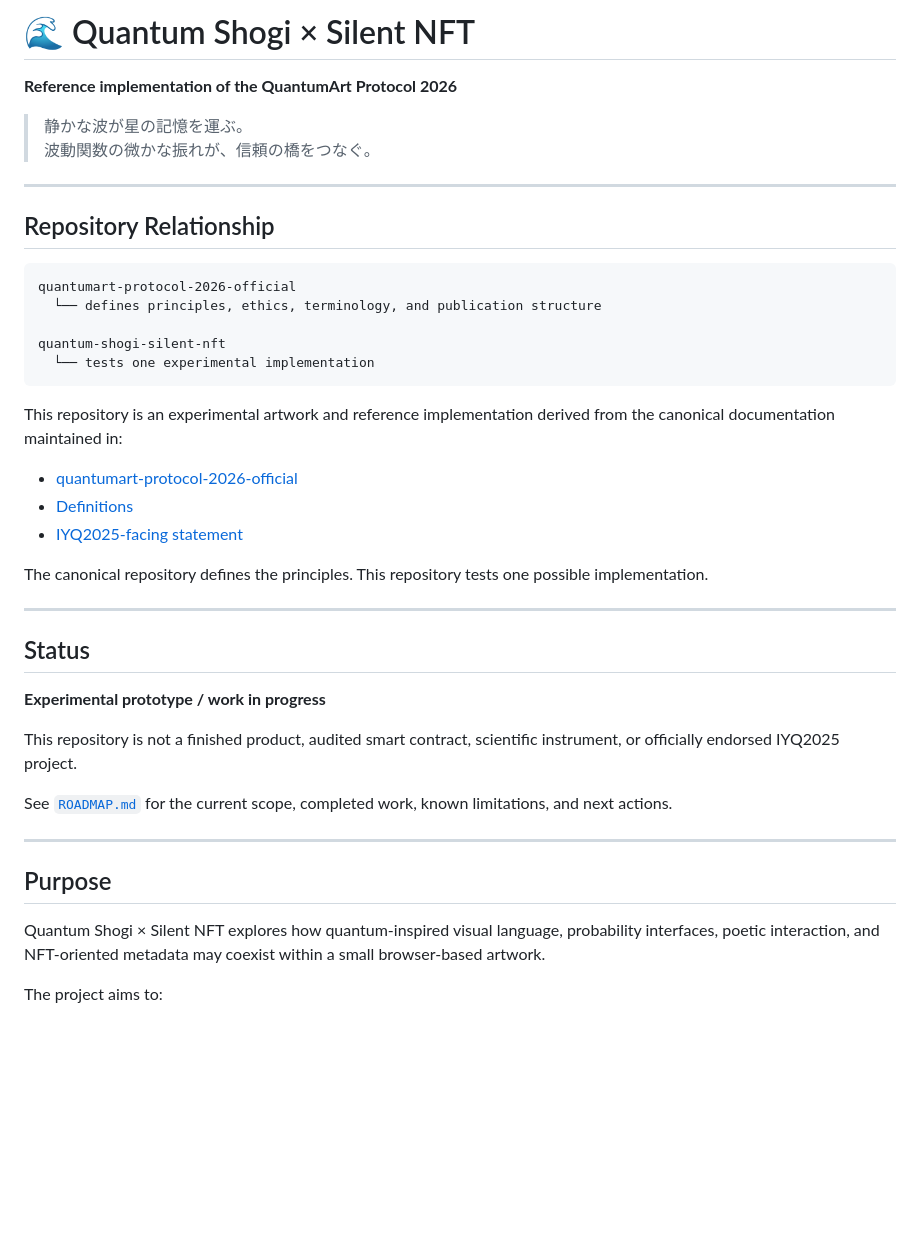
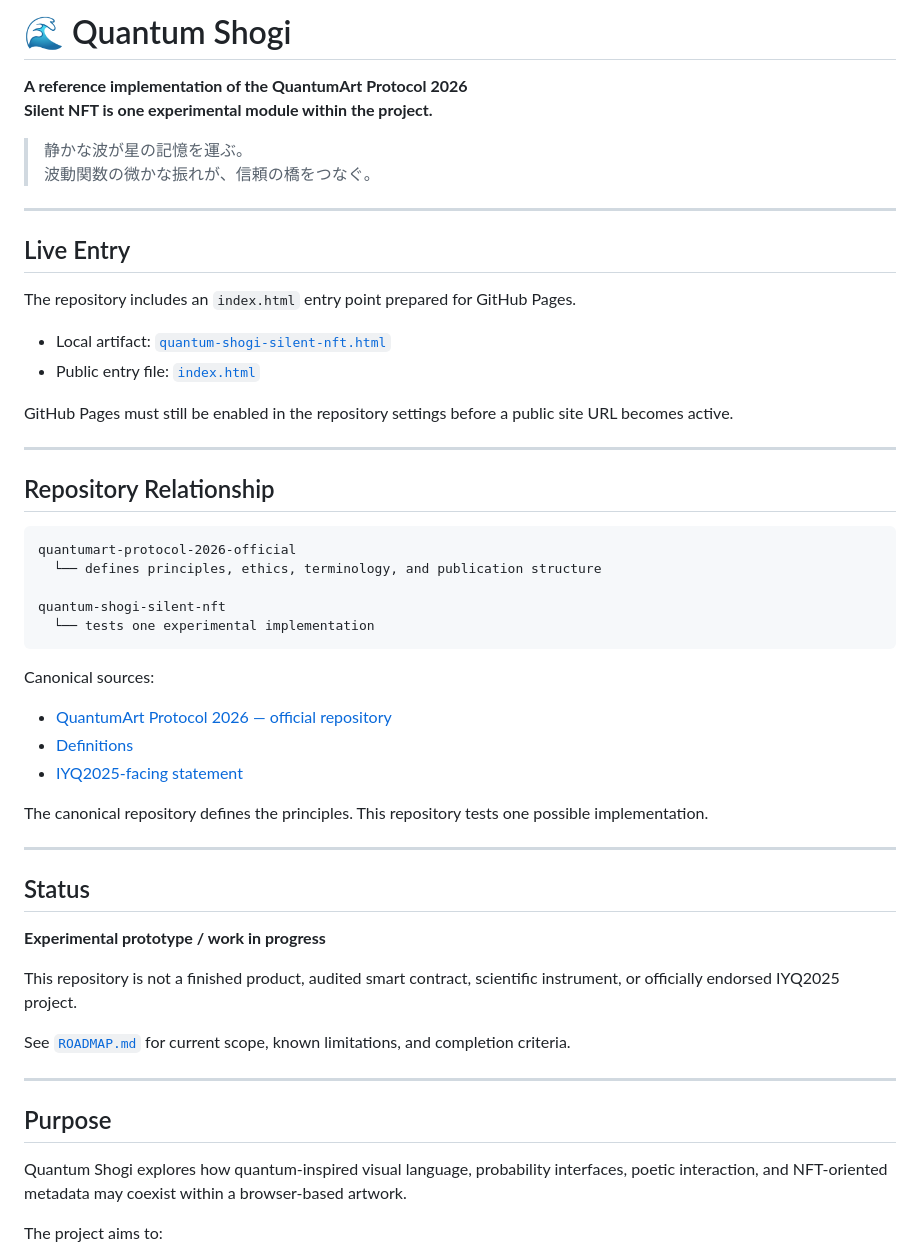
Before and after one commit to nijinomichi/quantum-shogi-silent-nft, a Markdown page: README.md, the part around one of its changes. GitHub-like rendering; blank space fills up the shorter version.

````diff
--- a/README.md
+++ b/README.md
@@ -1,9 +1,21 @@
-# 🌊 Quantum Shogi × Silent NFT
+# 🌊 Quantum Shogi
 
-**Reference implementation of the QuantumArt Protocol 2026**
+**A reference implementation of the QuantumArt Protocol 2026**
+**Silent NFT is one experimental module within the project.**
 
 > 静かな波が星の記憶を運ぶ。
 > 波動関数の微かな振れが、信頼の橋をつなぐ。
+
+---
+
+## Live Entry
+
+The repository includes an `index.html` entry point prepared for GitHub Pages.
+
+- Local artifact: [`quantum-shogi-silent-nft.html`](quantum-shogi-silent-nft.html)
+- Public entry file: [`index.html`](index.html)
+
+GitHub Pages must still be enabled in the repository settings before a public site URL becomes active.
 
 ---
 
@@ -17,9 +29,9 @@ quantum-shogi-silent-nft
   └── tests one experimental implementation
 ```
 
-This repository is an experimental artwork and reference implementation derived from the canonical documentation maintained in:
+Canonical sources:
 
-- [quantumart-protocol-2026-official](https://github.com/nijinomichi/quantumart-protocol-2026-official)
+- [QuantumArt Protocol 2026 — official repository](https://github.com/nijinomichi/quantumart-protocol-2026-official)
 - [Definitions](https://github.com/nijinomichi/quantumart-protocol-2026-official/blob/main/00_DEFINITIONS.md)
 - [IYQ2025-facing statement](https://github.com/nijinomichi/quantumart-protocol-2026-official/blob/main/statement.md)
 
@@ -33,13 +45,13 @@ The canonical repository defines the principles. This repository tests one possi
 
 This repository is not a finished product, audited smart contract, scientific instrument, or officially endorsed IYQ2025 project.
 
-See [`ROADMAP.md`](ROADMAP.md) for the current scope, completed work, known limitations, and next actions.
+See [`ROADMAP.md`](ROADMAP.md) for current scope, known limitations, and completion criteria.
 
 ---
 
 ## Purpose
 
-Quantum Shogi × Silent NFT explores how quantum-inspired visual language, probability interfaces, poetic interaction, and NFT-oriented metadata may coexist within a small browser-based artwork.
+Quantum Shogi explores how quantum-inspired visual language, probability interfaces, poetic interaction, and NFT-oriented metadata may coexist within a browser-based artwork.
 
 The project aims to:
 
````
Also changed, not shown: other parts of README.md (+31 -41 lines).
